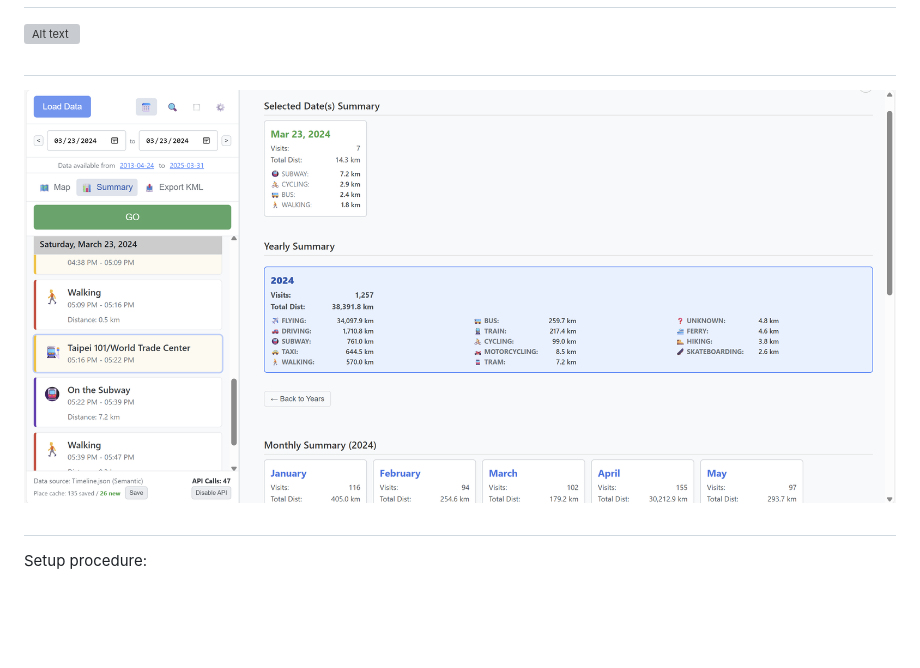
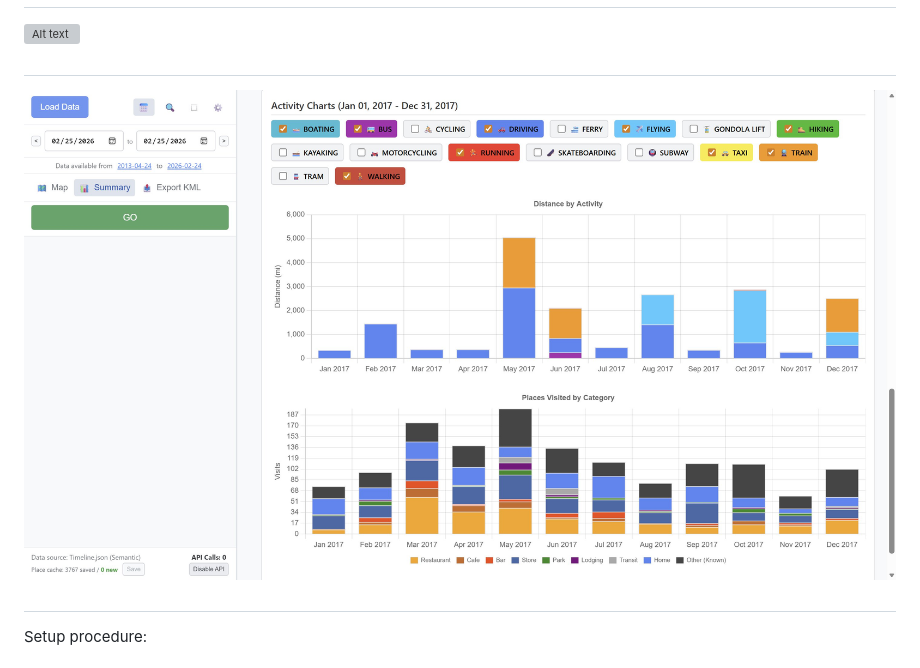
Before and after one commit to kurupted/google-maps-timeline-viewer, a Markdown page: README.md, the part around the change. Drawn GitHub-style; blank space fills up the shorter version; grey boxes are pictures that could not be loaded.

```diff
--- a/README.md
+++ b/README.md
@@ -23,7 +23,7 @@ If you're like me, you have years worth of timeline data that you want to be abl
 ![Alt text](/screenshot.png?raw=true "Screenshot")
 #
 
-![Alt text](/screenshot2.png?raw=true "Screenshot 2")
+![Alt text](/screenshot2.jpg?raw=true "Screenshot 2")
 
 
 
```
